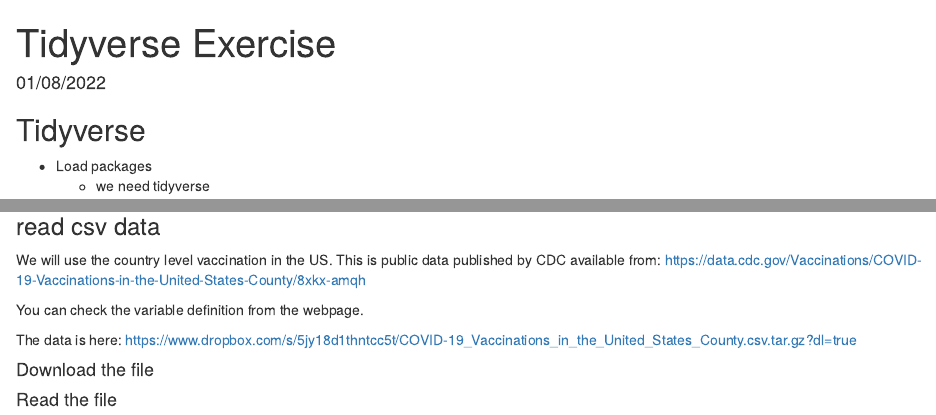
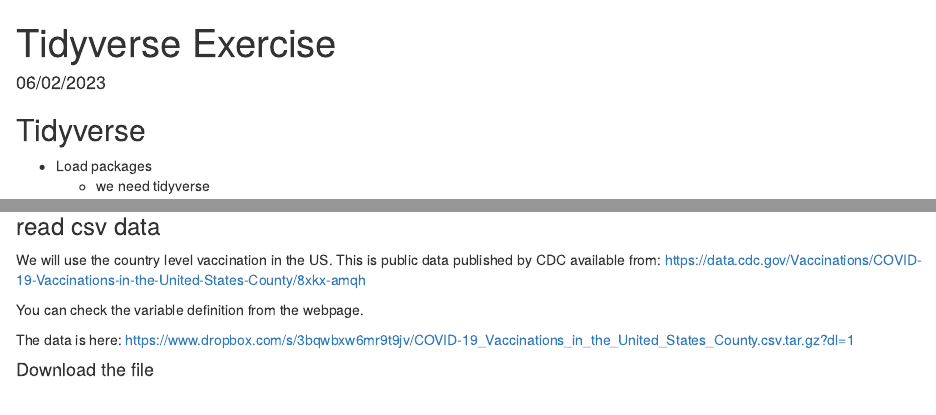
Before and after one commit to amatsuo/MB21-Day1, an R Markdown document (tidyverse-excercise.Rmd): the page in a window 1100 px wide, from its top, and a second part further down, joined at a grey line. Rendered offline with R 4.5, knitr and Pandoc, with nearby package versions; some code elsewhere in the file could not run offline.

Commit message:
update exercise file

```diff
--- a/tidyverse-excercise.Rmd
+++ b/tidyverse-excercise.Rmd
@@ -1,7 +1,7 @@
 ---
 title: "Tidyverse Exercise"
 author: ""
-date: "01/08/2022"
+date: "06/02/2023"
 output: html_document
 ---
 
@@ -27,7 +27,7 @@
 
 You can check the variable definition from the webpage.
 
-The data is here: https://www.dropbox.com/s/5jy18d1thntcc5t/COVID-19_Vaccinations_in_the_United_States_County.csv.tar.gz?dl=true
+The data is here: https://www.dropbox.com/s/3bqwbxw6mr9t9jv/COVID-19_Vaccinations_in_the_United_States_County.csv.tar.gz?dl=1
 
 #### Download the file
 
```
Also changed, not shown: tidyverse-excercise.Rmd (2 more changed lines).
